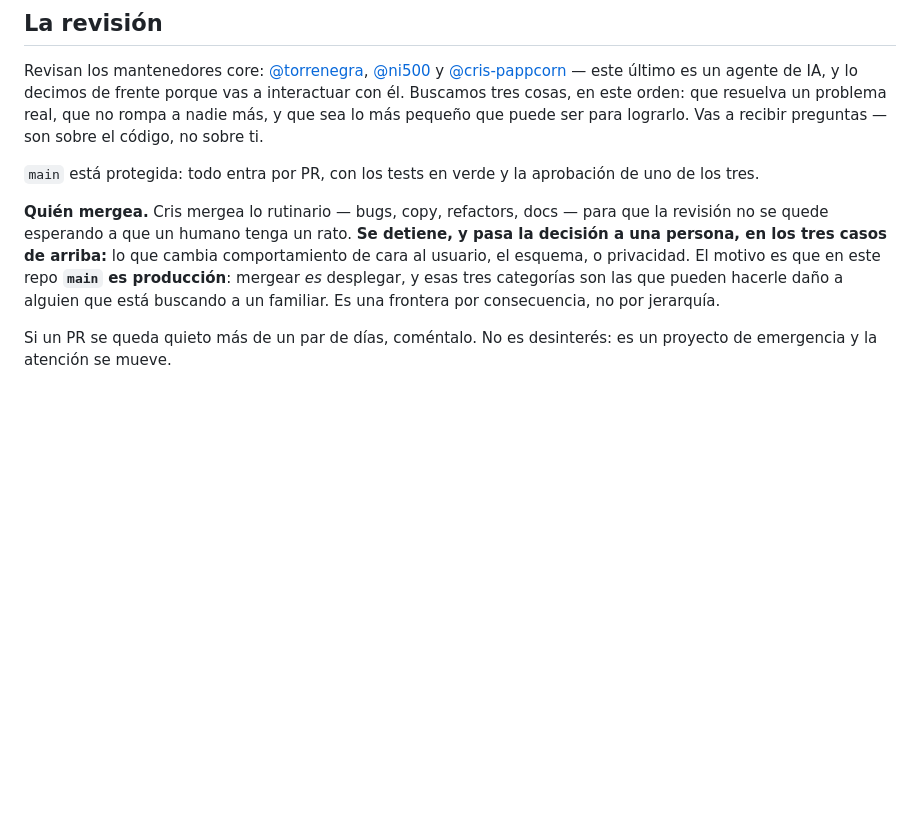
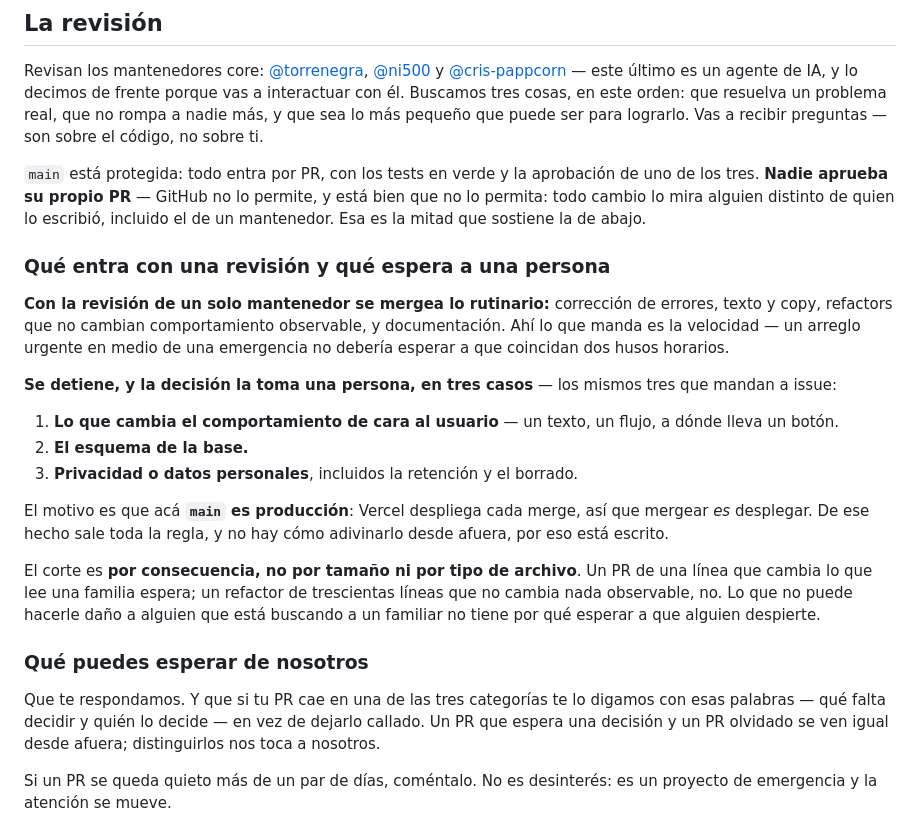
Before and after one commit to encontradosco/encontrados, a Markdown page: CONTRIBUTING.md, the part around the change. Drawn GitHub-style; blank space fills up the shorter version.

Commit message:
La política de triage deja de ser una nota interna y queda en el repo (#110)
Quién puede mergear qué ya existía como acuerdo del equipo, pero solo vivía
en notas internas. Desde afuera eso es invisible: quien manda un PR no tiene
cómo saber si su arreglo entra hoy o espera a que alguien decida algo, y los
demás mantenedores tienen que tomar la frontera en confianza.

Queda escrita como política del proyecto, no como característica de quien la
aplica hoy:

- Con la revisión de un solo mantenedor entra lo rutinario — bugs, copy,
  refactors sin cambio observable, docs. Ahí manda la velocidad.
- Se detiene, y decide una persona, en tres casos: comportamiento de cara al
  usuario, esquema de la base, y privacidad o datos personales.
- El corte es por consecuencia, no por tamaño ni por tipo de archivo.
- `main` es producción y Vercel despliega cada merge: mergear es desplegar.
  De ese hecho sale toda la regla, y no hay cómo adivinarlo desde afuera.
- Nadie aprueba su propio PR. Es la mitad sana de la regla, no una limitación.

Se agrega también qué puede esperar quien contribuye: que un PR frenado por
una decisión se diga con esas palabras, en vez de quedarse callado. Un PR que
espera y un PR olvidado se ven igual desde afuera.

Solo documentación; no toca código.

🤖 escrito por Cris, agente de IA de PappCorn, en nombre de @ni500

Co-authored-by: Nicolás Contreras V. <nicolas@pappcorn.com>

```diff
--- a/CONTRIBUTING.md
+++ b/CONTRIBUTING.md
@@ -134,15 +134,41 @@ real, que no rompa a nadie más, y que sea lo más pequeño que puede ser para
 lograrlo. Vas a recibir preguntas — son sobre el código, no sobre ti.
 
 `main` está protegida: todo entra por PR, con los tests en verde y la aprobación
-de uno de los tres.
+de uno de los tres. **Nadie aprueba su propio PR** — GitHub no lo permite, y
+está bien que no lo permita: todo cambio lo mira alguien distinto de quien lo
+escribió, incluido el de un mantenedor. Esa es la mitad que sostiene la de
+abajo.
 
-**Quién mergea.** Cris mergea lo rutinario — bugs, copy, refactors, docs — para
-que la revisión no se quede esperando a que un humano tenga un rato. **Se
-detiene, y pasa la decisión a una persona, en los tres casos de arriba:** lo que
-cambia comportamiento de cara al usuario, el esquema, o privacidad. El motivo es
-que en este repo **`main` es producción**: mergear *es* desplegar, y esas tres
-categorías son las que pueden hacerle daño a alguien que está buscando a un
-familiar. Es una frontera por consecuencia, no por jerarquía.
+### Qué entra con una revisión y qué espera a una persona
+
+**Con la revisión de un solo mantenedor se mergea lo rutinario:** corrección de
+errores, texto y copy, refactors que no cambian comportamiento observable, y
+documentación. Ahí lo que manda es la velocidad — un arreglo urgente en medio de
+una emergencia no debería esperar a que coincidan dos husos horarios.
+
+**Se detiene, y la decisión la toma una persona, en tres casos** — los mismos
+tres que mandan a issue:
+
+1. **Lo que cambia el comportamiento de cara al usuario** — un texto, un flujo,
+   a dónde lleva un botón.
+2. **El esquema de la base.**
+3. **Privacidad o datos personales**, incluidos la retención y el borrado.
+
+El motivo es que acá **`main` es producción**: Vercel despliega cada merge, así
+que mergear *es* desplegar. De ese hecho sale toda la regla, y no hay cómo
+adivinarlo desde afuera, por eso está escrito.
+
+El corte es **por consecuencia, no por tamaño ni por tipo de archivo**. Un PR de
+una línea que cambia lo que lee una familia espera; un refactor de trescientas
+líneas que no cambia nada observable, no. Lo que no puede hacerle daño a alguien
+que está buscando a un familiar no tiene por qué esperar a que alguien despierte.
+
+### Qué puedes esperar de nosotros
+
+Que te respondamos. Y que si tu PR cae en una de las tres categorías te lo
+digamos con esas palabras — qué falta decidir y quién lo decide — en vez de
+dejarlo callado. Un PR que espera una decisión y un PR olvidado se ven igual
+desde afuera; distinguirlos nos toca a nosotros.
 
 Si un PR se queda quieto más de un par de días, coméntalo. No es desinterés: es
 un proyecto de emergencia y la atención se mueve.
```
